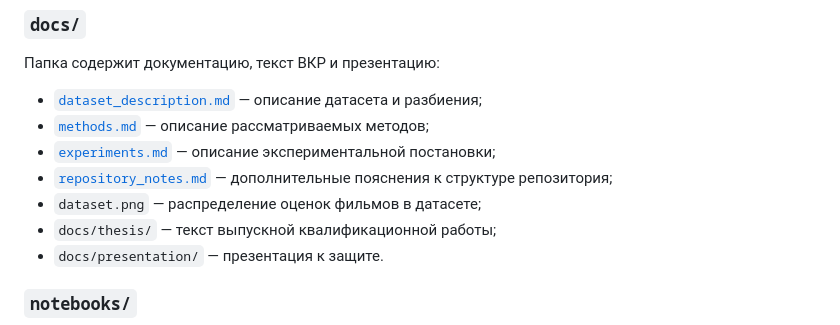
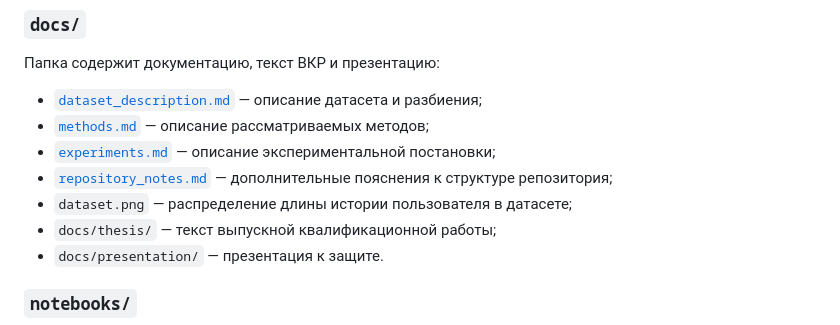
Before and after one commit to DaniilZagatin/explicit-rating-gnn-recsys, a Markdown page: README.md, the part around the change. Rendered like a GitHub page.

```diff
--- a/README.md
+++ b/README.md
@@ -189,7 +189,7 @@ explicit-rating-gnn-recsys/
 - [`methods.md`](docs/methods.md) — описание рассматриваемых методов;
 - [`experiments.md`](docs/experiments.md) — описание экспериментальной постановки;
 - [`repository_notes.md`](docs/repository_notes.md) — дополнительные пояснения к структуре репозитория;
-- `dataset.png` — распределение оценок фильмов в датасете;
+- `dataset.png` — распределение длины истории пользователя в датасете;
 - `docs/thesis/` — текст выпускной квалификационной работы;
 - `docs/presentation/` — презентация к защите.
 
```
